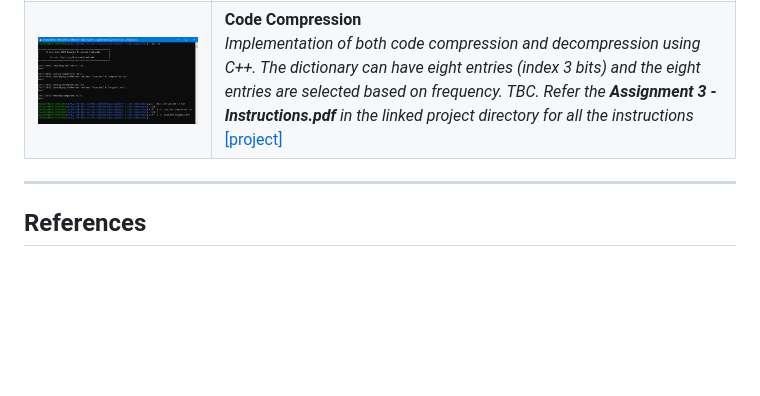
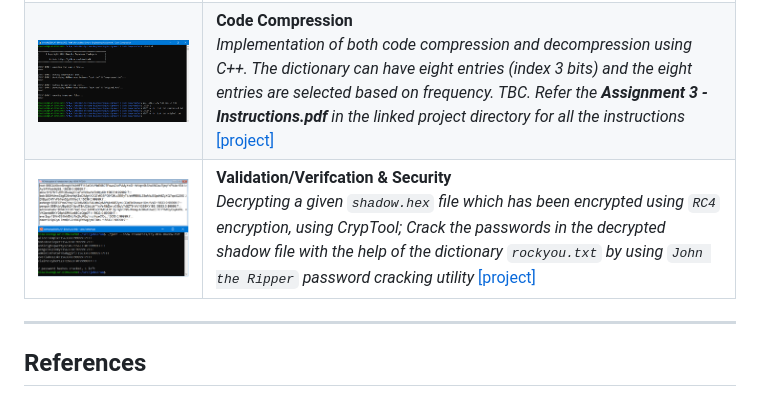
Before and after one commit to bimalka98/Embedded-Systems-Engineering, a Markdown page: README.md, the part around the change. Rendered like a GitHub page; pictures changed too: figures/john.png (added); blank space fills up the shorter version.

```diff
--- a/README.md
+++ b/README.md
@@ -16,6 +16,7 @@
 |<img src="Assignment%202%20IoT%20Project/images/iotui.png"  width="600" />| **IoT Project** <br>*Building a node-red application to get the weather data in an user-provided location from OpenWeather; Extend that Weather Application to include a Weather Warning Device implemented with the NodeMCU* [[project]](Assignment%202%20IoT%20Project)|
 |<img src="Assignment%204%20Real-time%20Scheduling/images/rmsed.png"  width="600" />| **Real-time Scheduling** <br>*Testing whether a given set of tasks are schedulable on a single processor using Rate-Monotonic (RM) scheduling by applying both necessary and sufficiency tests; Rate Monotonic Scheduling; Earliest Deadline First Scheduling* [[project]](Assignment%204%20Real-time%20Scheduling)|
 |<img src="figures/cdu.PNG"  width="600" />| **Code Compression** <br>*Implementation of both code compression and decompression using  C++. The dictionary can have eight entries (index 3 bits) and the eight entries are selected based on frequency. TBC. Refer the **Assignment 3 - Instructions.pdf** in the linked project directory for all the instructions* [[project]](Assignment%203%20Code%20Compression)|
+|<img src="figures/john.png"  width="600" />| **Validation/Verifcation & Security** <br>*Decrypting a given `shadow.hex` file which has been encrypted using `RC4` encryption, using CrypTool; Crack the passwords in the decrypted shadow file with the help of the dictionary `rockyou.txt` by using `John the Ripper` password cracking utility* [[project]](Assignment%206%20Validation%20Verification%20%26%20Security)|
 
 ---
 
```
